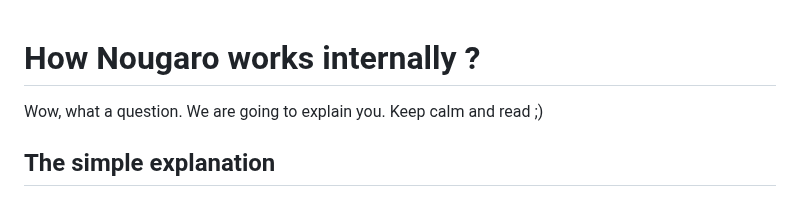
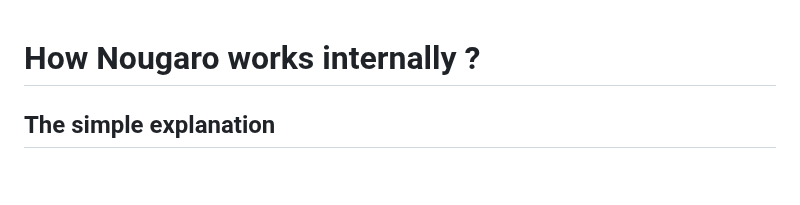
Before and after one commit to jd-develop/nougaro, a Markdown page: how_it_works.md, the part around the change. GitHub-like rendering; blank space fills up the shorter version.

```diff
--- a/how_it_works.md
+++ b/how_it_works.md
@@ -1,6 +1,4 @@
 # How Nougaro works internally ?
-
- Wow, what a question. We are going to explain you. Keep calm and read ;)
 
 ## The simple explanation
 
```
